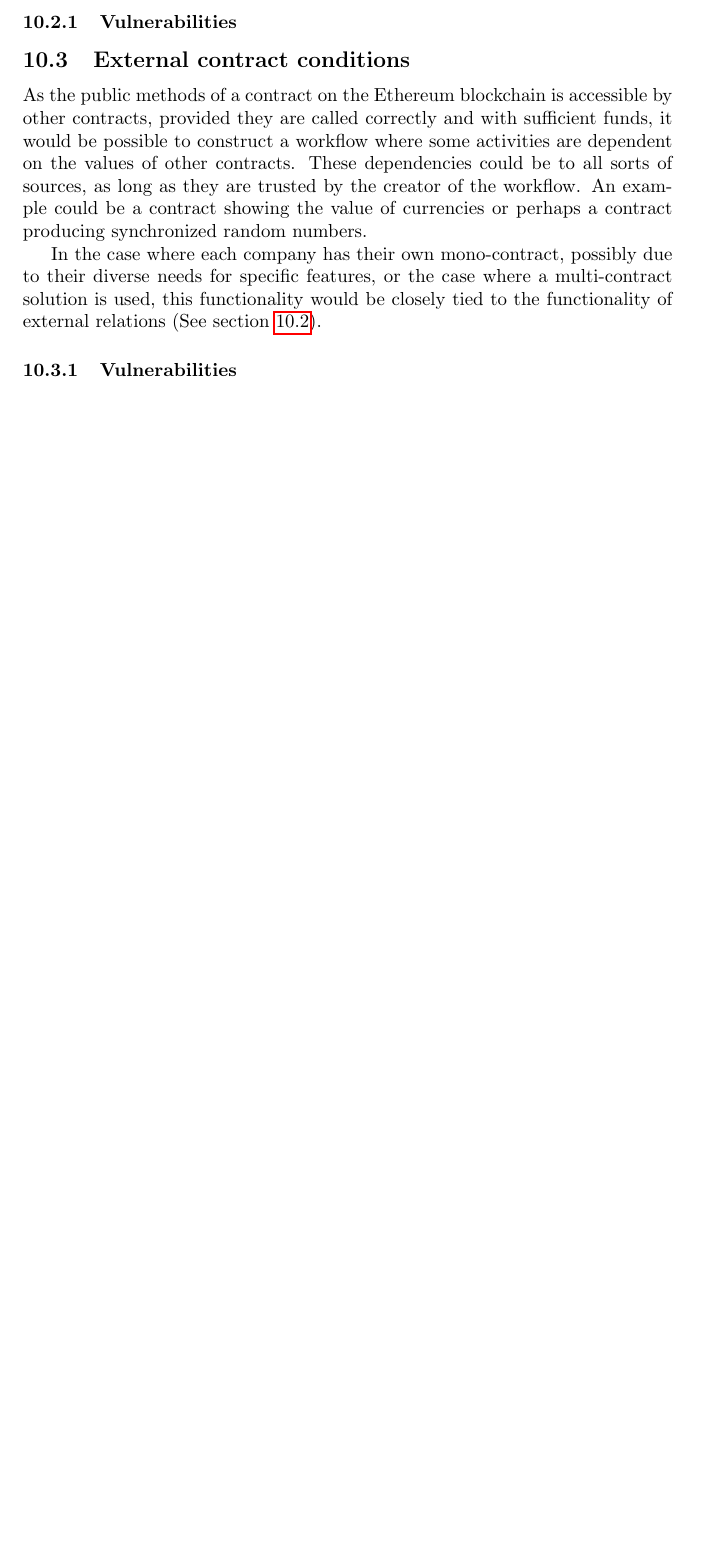
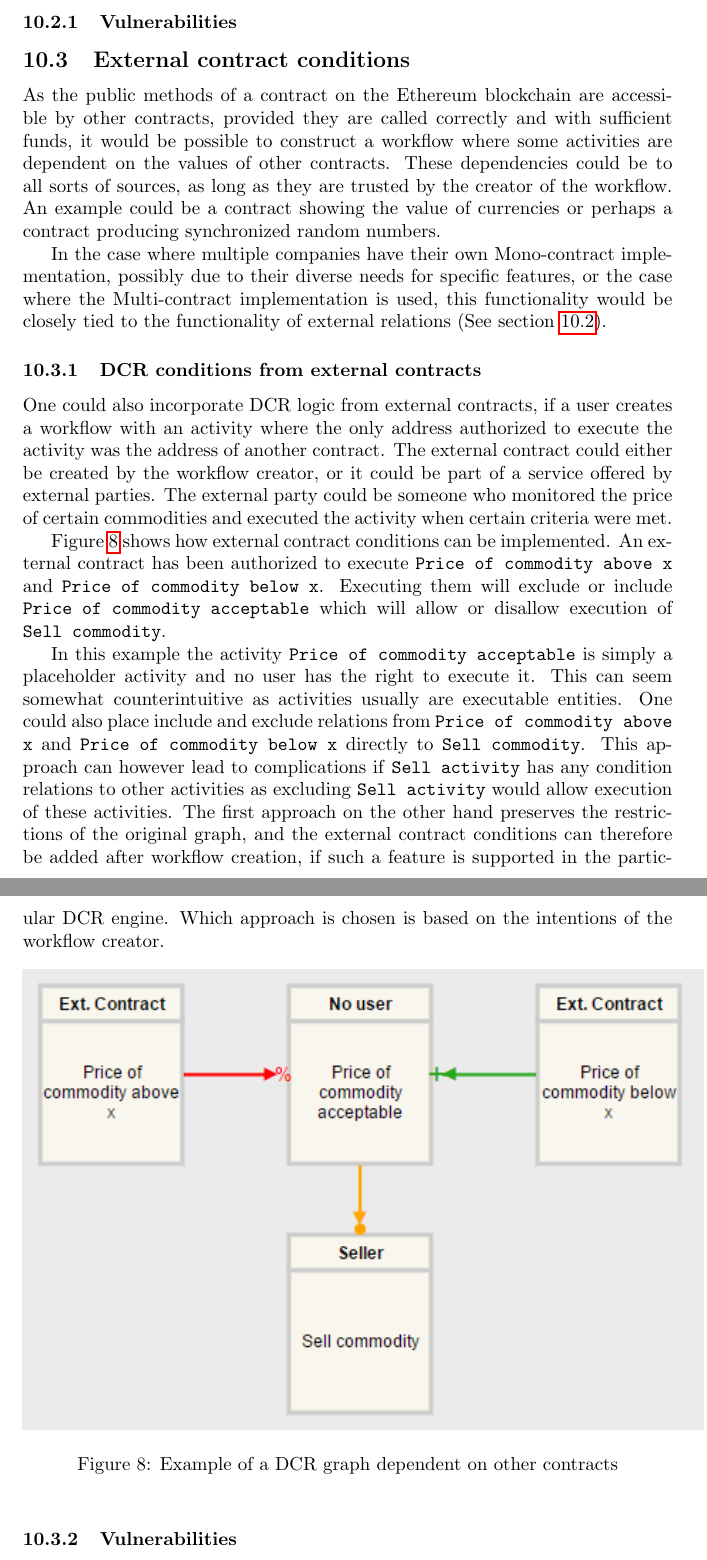
Before and after one commit to DCReum/dcreum.github.io, a LaTeX document (docs/report.tex): part of page 17 of 22 before the commit and two parts of pages 17 and 18 of 23 after it, the two joined at a grey line, cut so that both start at the same text, the shorter picture padded with empty space. Compiled offline with pdfLaTeX.

Commit message:
Malthe reset

```diff
--- a/docs/report.tex
+++ b/docs/report.tex
@@ -453,17 +453,39 @@ for(i = 0; i < relations.length; i=i+2){
 
 		An implementation of this in the mono-contract solution would be fairly simple, as well as cheap, as all the workflows are potentially stored in a single contract.
 
-			\subsubsection{Vulnerabilities}
+		\subsubsection{Vulnerabilities}
 
 		\subsection{External contract conditions}
-
-		As the public methods of a contract on the Ethereum blockchain is accessible by other contracts, provided they are called correctly and with sufficient funds, it would be possible to construct a workflow where some activities are dependent on the values of other contracts.
+		As the public methods of a contract on the Ethereum blockchain are accessible by other contracts, provided they are called correctly and with sufficient funds, it would be possible to construct a workflow where some activities are dependent on the values of other contracts.
 		These dependencies could be to all sorts of sources, as long as they are trusted by the creator of the workflow.
 		An example could be a contract showing the value of currencies or perhaps a contract producing synchronized random numbers.
 
-		In the case where each company has their own mono-contract, possibly due to their diverse needs for specific features, or the case where a multi-contract solution is used, this functionality would be closely tied to the functionality of external relations (See section \ref{sec:external-relations}).
+		In the case where multiple companies have their own Mono-contract implementation, possibly due to their diverse needs for specific features, or the case where the Multi-contract implementation is used, this functionality would be closely tied to the functionality of external relations (See section \ref{sec:external-relations}).
+		\subsubsection{DCR conditions from external contracts}
+		One could also incorporate DCR logic from external contracts, if a user creates a workflow with an activity where the only address authorized to execute the activity was the address of another contract.
+		The external contract could either be created by the workflow creator, or it could be part of a service offered by external parties.
+		The external party could be someone who monitored the price of certain commodities and executed the activity when certain criteria were met.
 
-			\subsubsection{Vulnerabilities}
+		Figure \ref{fig:external-contract-relations} shows how external contract conditions can be implemented.
+		An external contract has been authorized to execute \texttt{Price of commodity above x} and \texttt{Price of commodity below x}.
+		Executing them will exclude or include \texttt{Price of commodity acceptable} which will allow or disallow execution of \texttt{Sell commodity}.
+
+		In this example the activity \texttt{Price of commodity acceptable} is simply a placeholder activity and no user has the right to execute it.
+		This can seem somewhat counterintuitive as activities usually are executable entities.
+		One could also place include and exclude relations from \texttt{Price of commodity above x} and \texttt{Price of commodity below x} directly to \texttt{Sell commodity}.
+		This approach can however lead to complications if \texttt{Sell activity} has any condition relations to other activities as excluding \texttt{Sell activity} would allow execution of these activities.
+		The first approach on the other hand preserves the restrictions of the original graph, and the external contract conditions can therefore be added after workflow creation, if such a feature is supported in the particular DCR engine.
+		Which approach is chosen is based on the intentions of the workflow creator.
+
+		\begin{figure}[!ht]
+		\centering
+		\includegraphics{figures/external-contract-relations.png}
+	 	\caption[External contract relations]
+	 	{Example of a DCR graph dependent on other contracts}
+	 	\label{fig:external-contract-relations}
+		\end{figure}
+
+		\subsubsection{Vulnerabilities}
 
 		\subsection{Group authorization}
 
```
